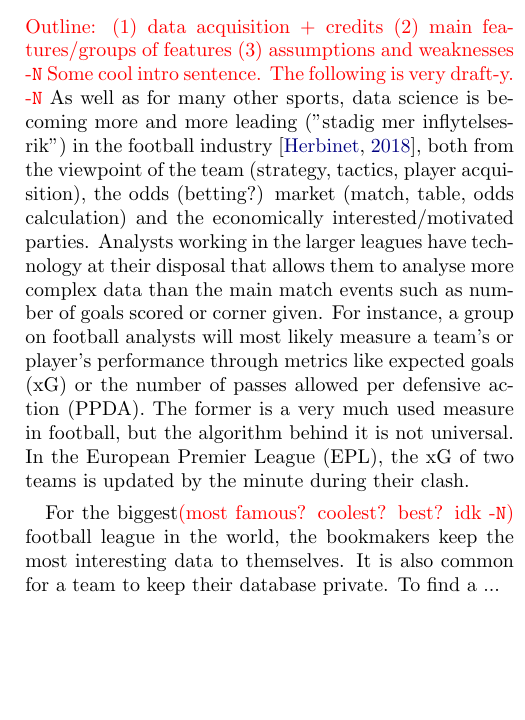
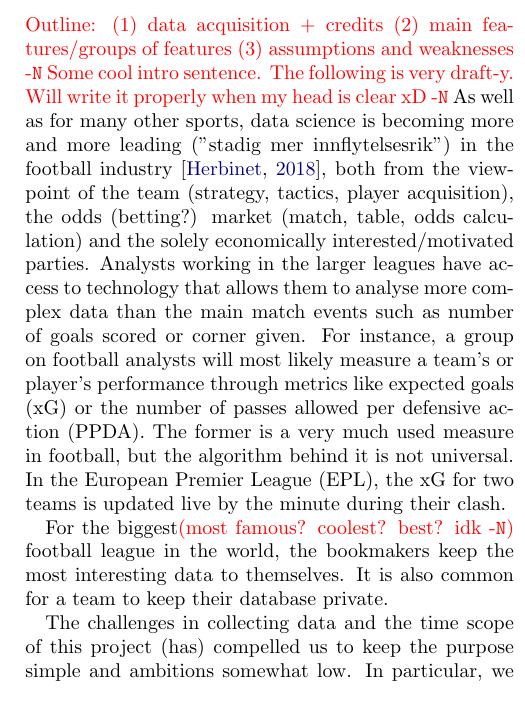
Before and after one commit to hkve/FYS-STK4155, a LaTeX paper (Project3/tex/main.tex, which reads Project3/tex/sections/method.tex): part of one column of page 6 of 13, cut so that both start at the same text, the shorter picture padded with empty space. Compiled offline with pdfLaTeX.

Commit message:
some drafting

```diff
--- a/Project3/tex/sections/method.tex
+++ b/Project3/tex/sections/method.tex
@@ -20,16 +20,20 @@ We reference like this using \verb|cleveref|: \cref{int:fig:example_a}, \cref{th
 
     \subsubsection{Premier League 2019 Season}
         \comment{Outline: (1) data acquisition + credits (2) main features/groups of features (3) assumptions and weaknesses -\Nanna}
-        \comment{Some cool intro sentence. The following is very draft-y. -\Nanna}
-        As well as for many other sports, data science is becoming more and more leading ("stadig mer inflytelsesrik") in the football industry \citep{Herbinet2018}, both from the viewpoint of the team (strategy, tactics, player acquisition), the odds (betting?) market (match, table, odds calculation) and the economically interested/motivated parties. Analysts working in the larger leagues have technology at their disposal that allows them to analyse more complex data than the main match events such as number of goals scored or corner given. For instance, a group on football analysts will most likely measure a team's or player's performance through metrics like expected goals (xG) or the number of passes allowed per defensive action (PPDA). The former is a very much used measure in football, but the algorithm behind it is not universal. In the European Premier League (EPL), the xG of two teams is updated by the minute during their clash.
+        \comment{Some cool intro sentence. The following is very draft-y. Will write it properly when my head is clear xD -\Nanna}
+        As well as for many other sports, data science is becoming more and more leading ("stadig mer innflytelsesrik") in the football industry~\citep{Herbinet2018}, both from the viewpoint of the team (strategy, tactics, player acquisition), the odds (betting?) market (match, table, odds calculation) and the solely economically interested/motivated parties. Analysts working in the larger leagues have access to technology that allows them to analyse more complex data than the main match events such as number of goals scored or corner given. For instance, a group on football analysts will most likely measure a team's or player's performance through metrics like expected goals (xG) or the number of passes allowed per defensive action (PPDA). The former is a very much used measure in football, but the algorithm behind it is not universal. In the European Premier League (EPL), the xG for two teams is updated live by the minute during their clash.
 
-        For the biggest\comment{(most famous? coolest? best? idk -\Nanna)} football league in the world, the bookmakers keep the most interesting data to themselves. It is also common for a team to keep their database private. To find a ...
+        For the biggest\comment{(most famous? coolest? best? idk -\Nanna)} football league in the world, the bookmakers keep the most interesting data to themselves. It is also common for a team to keep their database private.
+
+        The challenges in collecting data and the time scope of this project (has) compelled us to keep the purpose simple and ambitions somewhat low. In particular, we aim to foresee the outcome of a league match in EPL season 19/20 with a data set as shown in \comment{some figure}.
+
+        The choice to look back only one league game for one team is due to a great ease in the data acquisition process.
 
 
     \subsubsection{Data Preparation}
         \comment{Describe preprocessing of data, i.e. scaling etc. -\Carl}
         \comment{Data splitting \Anna}
-        To train and evaluate our models we implemented the relevant data and and as in our previous projects we split it in training data ($\sfrac{5}{6}$ of the data) and testing data ($\sfrac{1}{6}$ of the data) \citep{Project1}\citep{Project2}. When tuning the architecture, we further split the training data into a tuning set and a validation set used for monitoring overfitting, implementing early stopping with $p=5$. We used a split of $\sfrac{3}{4}$. See \cref{the:fig:illustration_data} for illustration of the data splitting.
+        To train and evaluate our models we implemented the relevant data and as in our previous projects we split it in training data ($\sfrac{5}{6}$ of the data) and testing data ($\sfrac{1}{6}$ of the data) \citep{Project1, Project2}. When tuning the architecture, we further split the training data into a tuning set and a validation set used for monitoring overfitting, implementing early stopping with $p=5$. We used a split of $\sfrac{3}{4}$. See \cref{the:fig:illustration_data} for illustration of the data splitting.
 
         \begin{figure}[]
             \centering
```
Also changed, not shown: Project3/tex/sections/conclusion.tex (+3 -0 lines).
